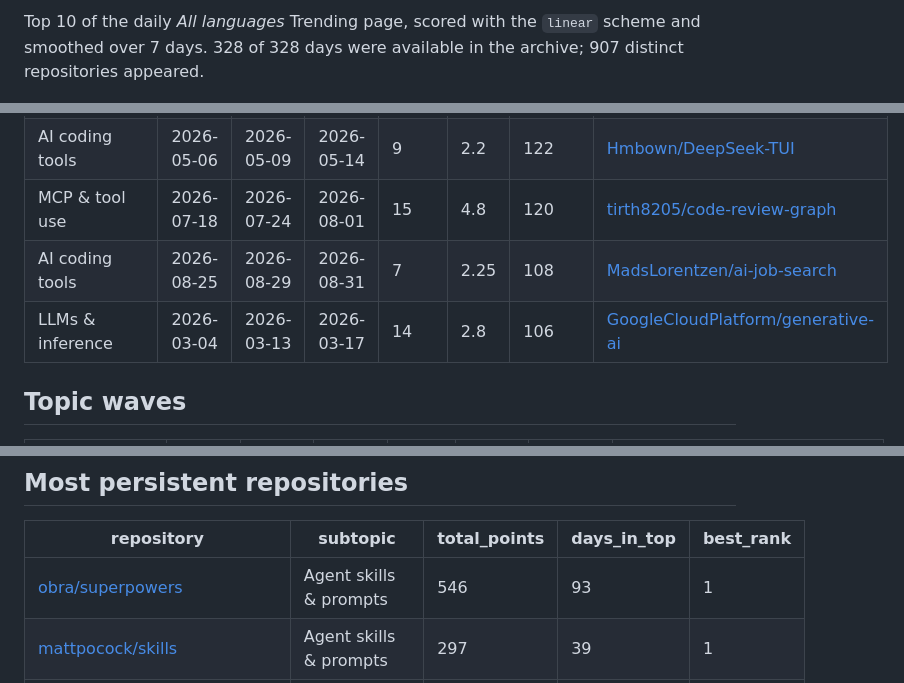
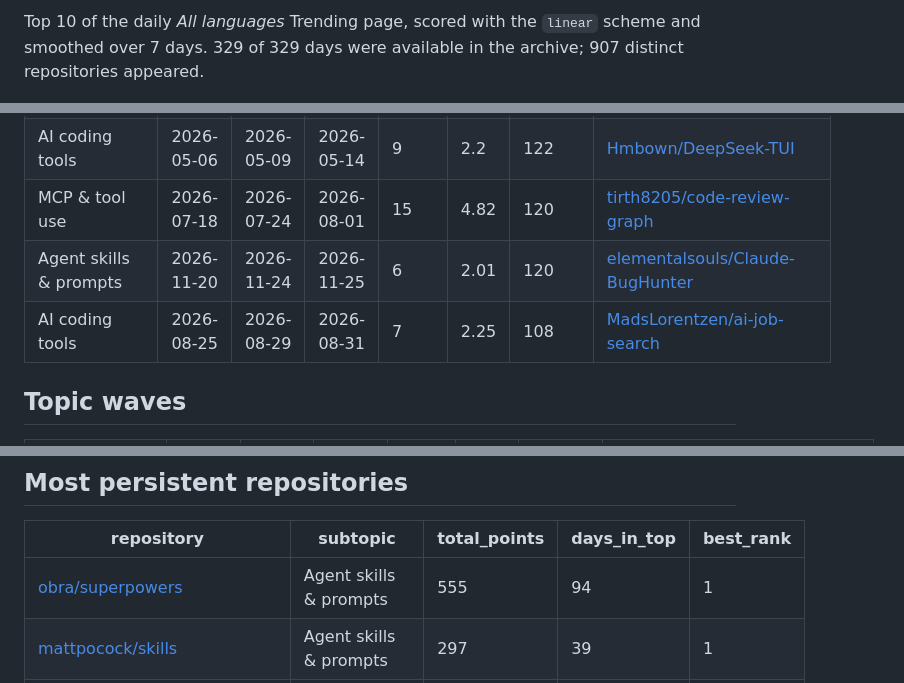
Before and after one commit to YunpengZhao01/github-trending-waves, a Markdown page: results/REPORT.md, 3 parts joined by grey strips. Drawn GitHub-style.

```diff
--- a/results/REPORT.md
+++ b/results/REPORT.md
@@ -2,5 +2,5 @@
 
-Top 10 of the daily *All languages* Trending page, scored with the `linear` scheme and smoothed over 7 days. 328 of 328 days were available in the archive; 907 distinct repositories appeared.
+Top 10 of the daily *All languages* Trending page, scored with the `linear` scheme and smoothed over 7 days. 329 of 329 days were available in the archive; 907 distinct repositories appeared.
 
 ![Topic heat](topic_panels.png)
 
@@ -65,9 +65,9 @@ Average daily points over the last 14 days compared with the 56 days before that
 | AI coding tools | 2026-05-24 | 2026-05-26 | 2026-05-31 | 8 | 2.51 | 133 | [Lum1104/Understand-Anything](https://github.com/Lum1104/Understand-Anything) |
 | Agents & orchestration | 2026-02-01 | 2026-02-03 | 2026-02-08 | 8 | 2.04 | 130 | [ThePrimeagen/99](https://github.com/ThePrimeagen/99) |
 | AI coding tools | 2026-05-06 | 2026-05-09 | 2026-05-14 | 9 | 2.2 | 122 | [Hmbown/DeepSeek-TUI](https://github.com/Hmbown/DeepSeek-TUI) |
-| MCP & tool use | 2026-07-18 | 2026-07-24 | 2026-08-01 | 15 | 4.8 | 120 | [tirth8205/code-review-graph](https://github.com/tirth8205/code-review-graph) |
+| MCP & tool use | 2026-07-18 | 2026-07-24 | 2026-08-01 | 15 | 4.82 | 120 | [tirth8205/code-review-graph](https://github.com/tirth8205/code-review-graph) |
+| Agent skills & prompts | 2026-11-20 | 2026-11-24 | 2026-11-25 | 6 | 2.01 | 120 | [elementalsouls/Claude-BugHunter](https://github.com/elementalsouls/Claude-BugHunter) |
 | AI coding tools | 2026-08-25 | 2026-08-29 | 2026-08-31 | 7 | 2.25 | 108 | [MadsLorentzen/ai-job-search](https://github.com/MadsLorentzen/ai-job-search) |
-| LLMs & inference | 2026-03-04 | 2026-03-13 | 2026-03-17 | 14 | 2.8 | 106 | [GoogleCloudPlatform/generative-ai](https://github.com/GoogleCloudPlatform/generative-ai) |
 
 
 ## Topic waves
@@ -127,7 +127,7 @@ Average daily points over the last 14 days compared with the 56 days before that
 
 | repository | subtopic | total_points | days_in_top | best_rank |
 | --- | --- | --- | --- | --- |
-| [obra/superpowers](https://github.com/obra/superpowers) | Agent skills & prompts | 546 | 93 | 1 |
+| [obra/superpowers](https://github.com/obra/superpowers) | Agent skills & prompts | 555 | 94 | 1 |
 | [mattpocock/skills](https://github.com/mattpocock/skills) | Agent skills & prompts | 297 | 39 | 1 |
 | [addyosmani/agent-skills](https://github.com/addyosmani/agent-skills) | Agent skills & prompts | 206 | 29 | 1 |
 | [thedotmack/claude-mem](https://github.com/thedotmack/claude-mem) | AI coding tools | 192 | 26 | 1 |
```
Also changed, not shown: other parts of results/REPORT.md (+49 -49 lines), results/lead_topic_mix.png, results/topic_panels.png, results/topic_streamgraph.png, results/wave_timeline.png, 6 other files.
